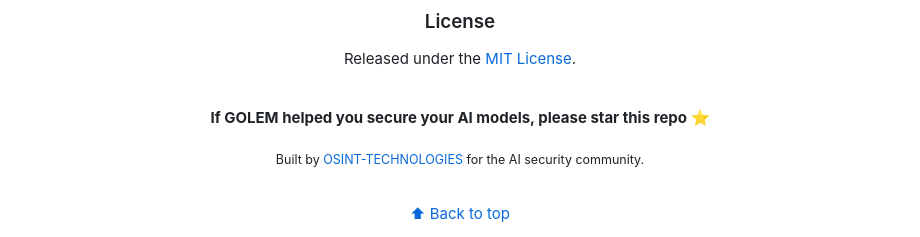
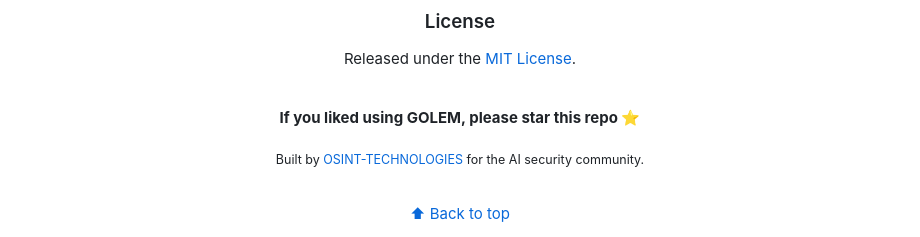
Before and after one commit to OSINT-TECHNOLOGIES/Golem, a Markdown page: README.md, the part around the change. Rendered like a GitHub page.

```diff
--- a/README.md
+++ b/README.md
@@ -208,7 +208,7 @@ Released under the [MIT License](LICENSE).
 
 <br/>
 
-**If GOLEM helped you secure your AI models, please star this repo ⭐**
+**If you liked using GOLEM, please star this repo ⭐**
 
 <sub>Built by <a href="https://github.com/OSINT-TECHNOLOGIES">OSINT-TECHNOLOGIES</a> for the AI security community.</sub>
 
```
